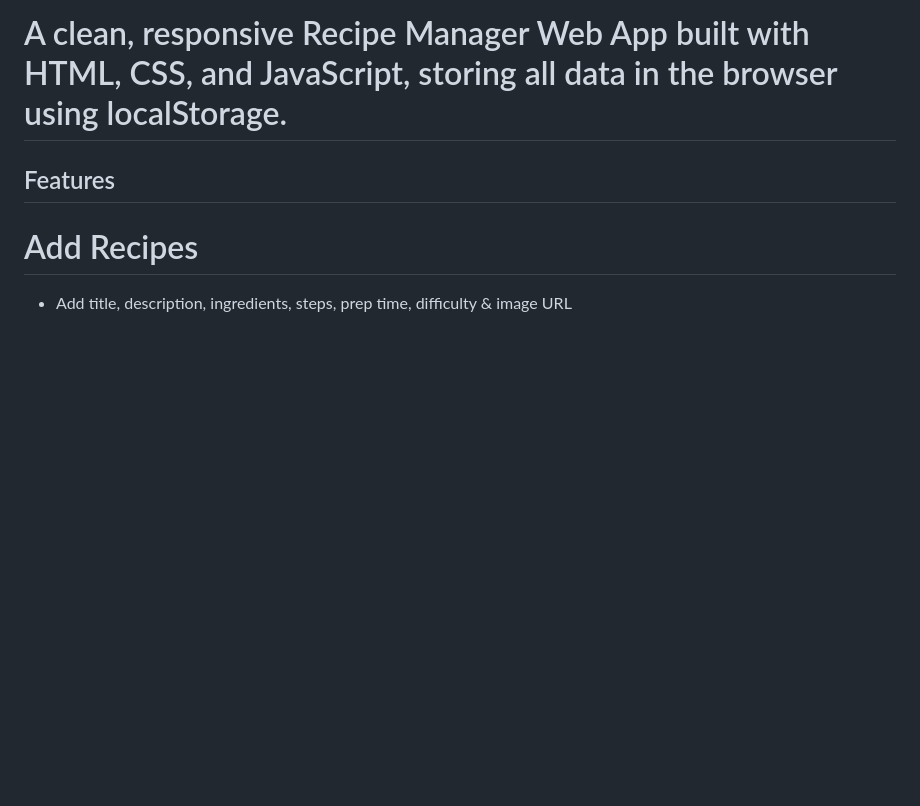
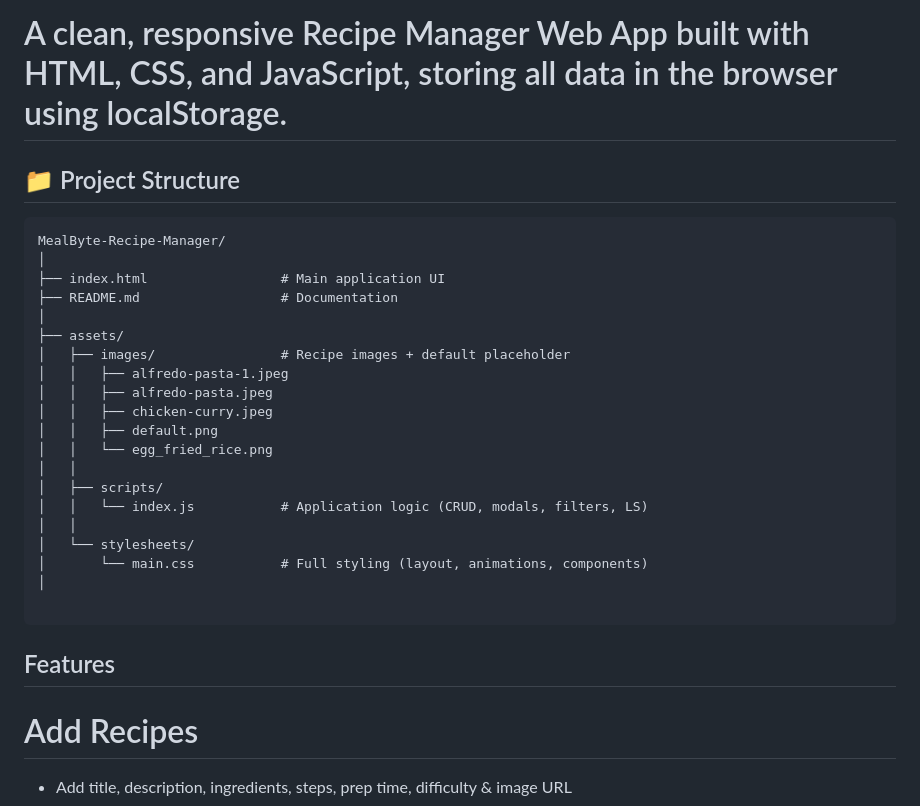
Before and after one commit to Nimish-go/ThinkSchool_RecipeManager_Assignment, a Markdown page: README.md, the part around the change. Rendered like a GitHub page; blank space fills up the shorter version.

Commit message:
Added Project Structure

````diff
--- a/README.md
+++ b/README.md
@@ -1,6 +1,30 @@
 ## MealByte — Your Personal Kitchen Companion
 
 # A clean, responsive Recipe Manager Web App built with HTML, CSS, and JavaScript, storing all data in the browser using localStorage.
+
+## 📁 Project Structure
+```
+MealByte-Recipe-Manager/
+│
+├── index.html                 # Main application UI
+├── README.md                  # Documentation
+│
+├── assets/
+│   ├── images/                # Recipe images + default placeholder
+│   │   ├── alfredo-pasta-1.jpeg
+│   │   ├── alfredo-pasta.jpeg
+│   │   ├── chicken-curry.jpeg
+│   │   ├── default.png
+│   │   └── egg_fried_rice.png
+│   │
+│   ├── scripts/
+│   │   └── index.js           # Application logic (CRUD, modals, filters, LS)
+│   │
+│   └── stylesheets/
+│       └── main.css           # Full styling (layout, animations, components)
+│
+
+```
 
 ## Features
 
````
